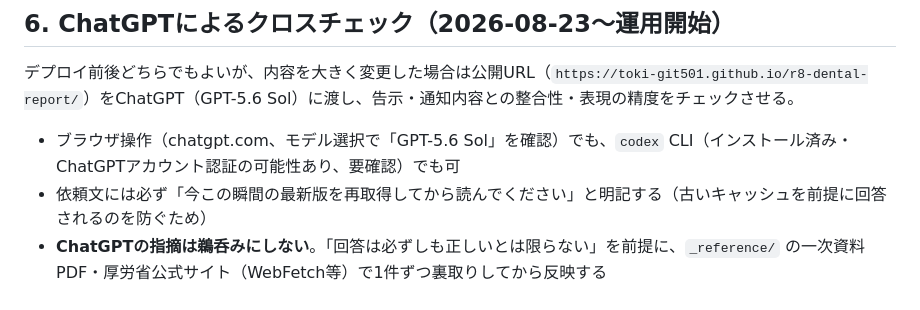
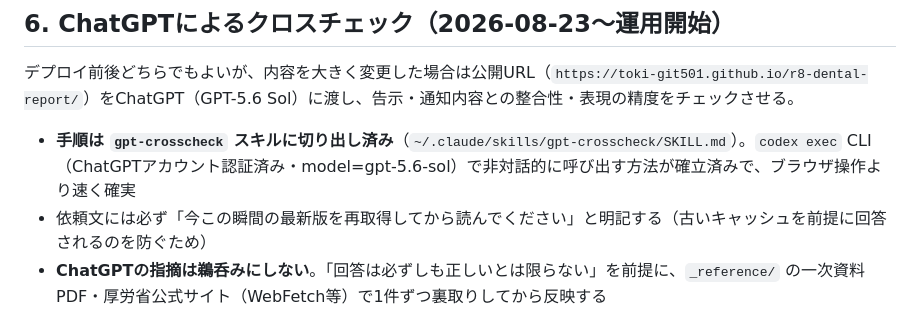
Before and after one commit to toki-git501/r8-dental-report, a Markdown page: CLAUDE.md, the part around the change. Rendered like a GitHub page.

Commit message:
gpt-crosscheckスキルへの切り出しを反映

```diff
--- a/CLAUDE.md
+++ b/CLAUDE.md
@@ -96,7 +96,7 @@ curl -s https://toki-git501.github.io/r8-dental-report/ | grep -c "検証した
 
 ## 6. ChatGPTによるクロスチェック（2026-08-23〜運用開始）
 デプロイ前後どちらでもよいが、内容を大きく変更した場合は公開URL（`https://toki-git501.github.io/r8-dental-report/`）をChatGPT（GPT-5.6 Sol）に渡し、告示・通知内容との整合性・表現の精度をチェックさせる。
-- ブラウザ操作（chatgpt.com、モデル選択で「GPT-5.6 Sol」を確認）でも、`codex` CLI（インストール済み・ChatGPTアカウント認証の可能性あり、要確認）でも可
+- **手順は `gpt-crosscheck` スキルに切り出し済み**（`~/.claude/skills/gpt-crosscheck/SKILL.md`）。`codex exec` CLI（ChatGPTアカウント認証済み・model=gpt-5.6-sol）で非対話的に呼び出す方法が確立済みで、ブラウザ操作より速く確実
 - 依頼文には必ず「今この瞬間の最新版を再取得してから読んでください」と明記する（古いキャッシュを前提に回答されるのを防ぐため）
 - **ChatGPTの指摘は鵜呑みにしない**。「回答は必ずしも正しいとは限らない」を前提に、`_reference/` の一次資料PDF・厚労省公式サイト（WebFetch等）で1件ずつ裏取りしてから反映する
 - 実績: 2026-08-23、この手順で疑義解釈その6の日付誤り（5/21→正式には5/22）と、回復期等口腔機能管理計画策定料/管理料をR8新設と誤記していた点（実際はR6ですでに存在）を発見・是正した
```
